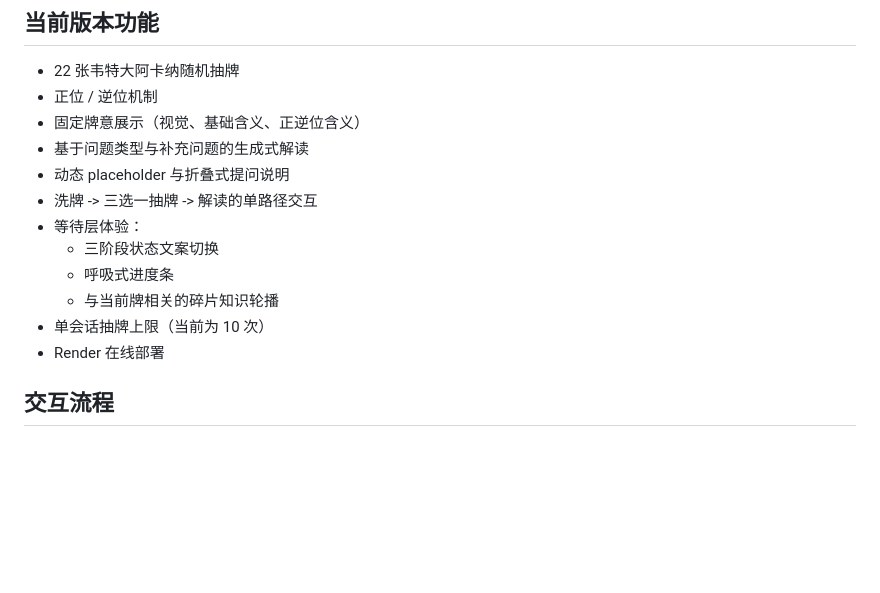
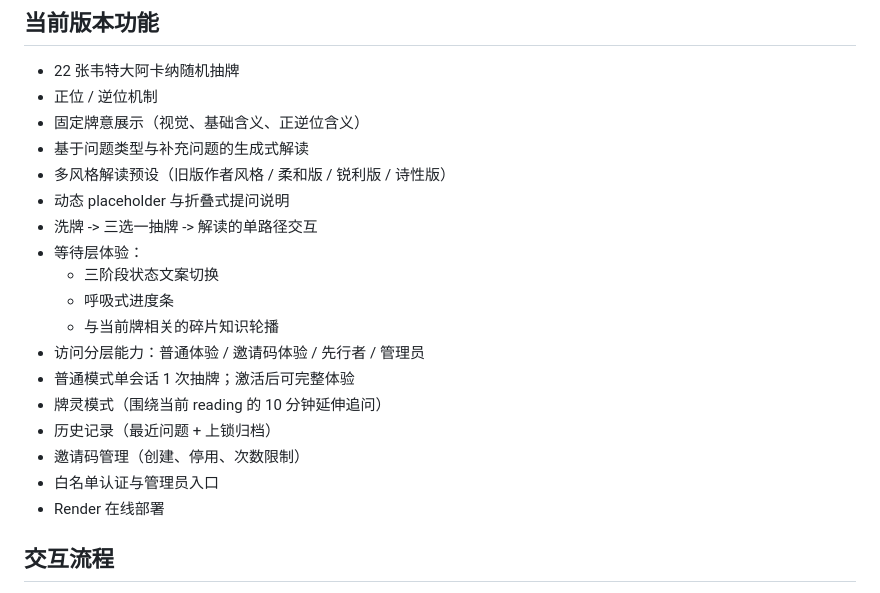
Before and after one commit to suzakuzhang/tarot-local-test, a Markdown page: README.md, the part around one of its changes. Rendered like a GitHub page; blank space fills up the shorter version.

```diff
--- a/README.md
+++ b/README.md
@@ -29,13 +29,19 @@ Live Demo: https://tarot-local-test.onrender.com
 - 正位 / 逆位机制
 - 固定牌意展示（视觉、基础含义、正逆位含义）
 - 基于问题类型与补充问题的生成式解读
+- 多风格解读预设（旧版作者风格 / 柔和版 / 锐利版 / 诗性版）
 - 动态 placeholder 与折叠式提问说明
 - 洗牌 -> 三选一抽牌 -> 解读的单路径交互
 - 等待层体验：
   - 三阶段状态文案切换
   - 呼吸式进度条
   - 与当前牌相关的碎片知识轮播
-- 单会话抽牌上限（当前为 10 次）
+- 访问分层能力：普通体验 / 邀请码体验 / 先行者 / 管理员
+- 普通模式单会话 1 次抽牌；激活后可完整体验
+- 牌灵模式（围绕当前 reading 的 10 分钟延伸追问）
+- 历史记录（最近问题 + 上锁归档）
+- 邀请码管理（创建、停用、次数限制）
+- 白名单认证与管理员入口
 - Render 在线部署
 
 ## 交互流程
```
Also changed, not shown: other parts of README.md (+32 -3 lines).
